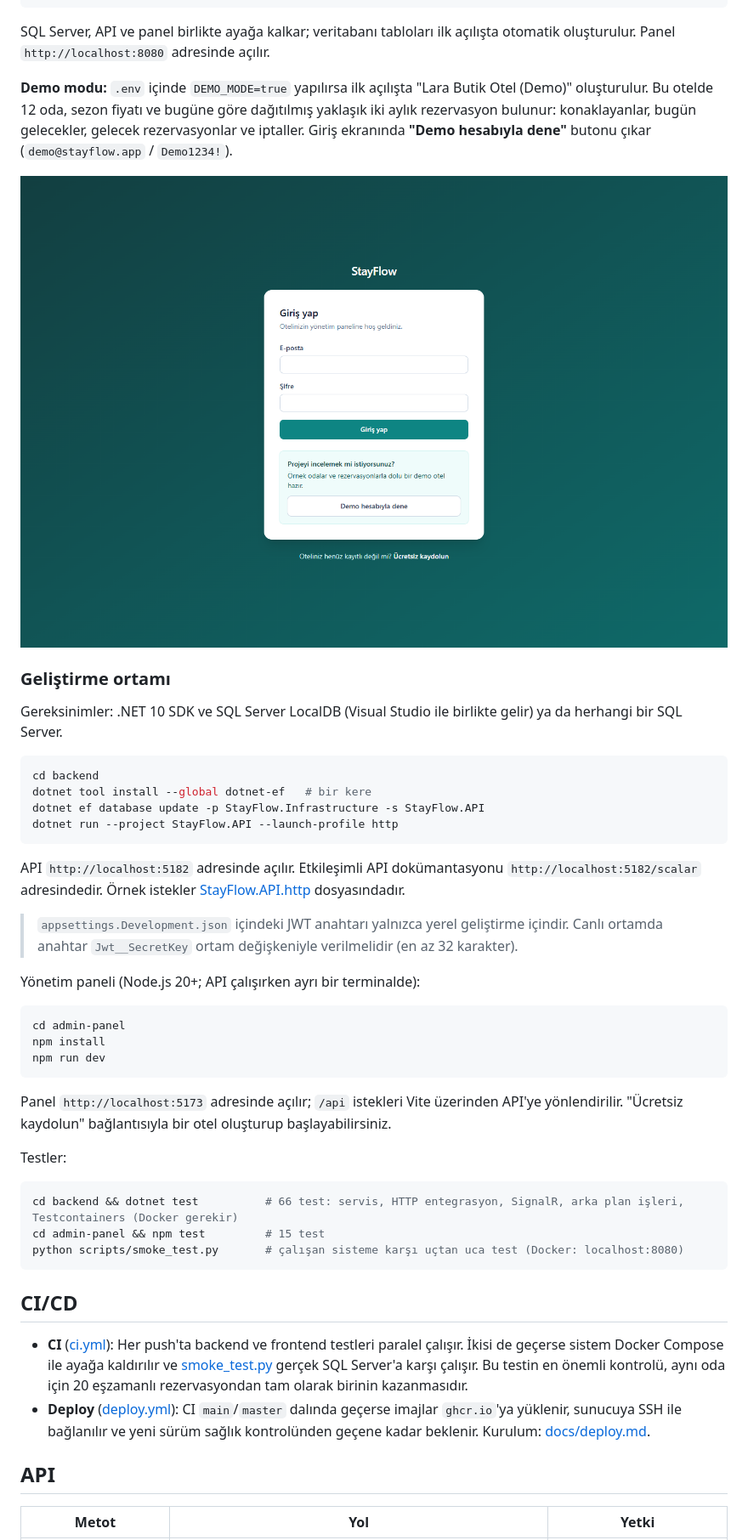
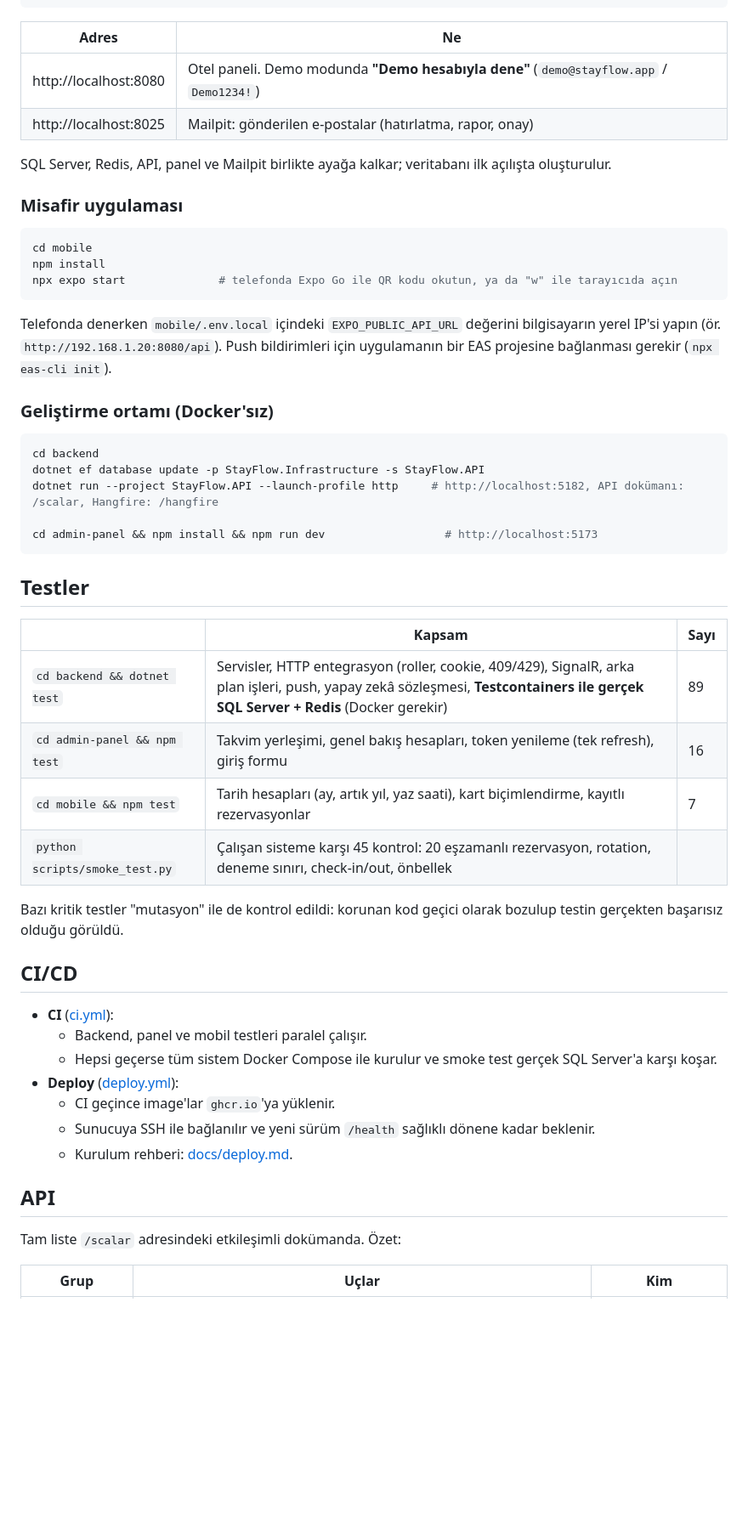
Before and after one commit to hlygns/StayFlow, a Markdown page: README.md, the part around one of its changes. Shown at 85% size. Rendered like a GitHub page; blank space fills up the shorter version.

````diff
--- a/README.md
+++ b/README.md
@@ -86,59 +146,58 @@ cp .env.example .env      # içindeki şifreleri değiştirin
 docker compose up --build
 ```
 
-SQL Server, API ve panel birlikte ayağa kalkar; veritabanı tabloları ilk açılışta otomatik oluşturulur.
-Panel `http://localhost:8080` adresinde açılır.
+| Adres | Ne |
+|---|---|
+| http://localhost:8080 | Otel paneli. Demo modunda **"Demo hesabıyla dene"** (`demo@stayflow.app` / `Demo1234!`) |
+| http://localhost:8025 | Mailpit: gönderilen e-postalar (hatırlatma, rapor, onay) |
 
-**Demo modu:** `.env` içinde `DEMO_MODE=true` yapılırsa ilk açılışta "Lara Butik Otel (Demo)" oluşturulur. Bu otelde
-12 oda, sezon fiyatı ve bugüne göre dağıtılmış yaklaşık iki aylık rezervasyon bulunur: konaklayanlar, bugün gelecekler, gelecek rezervasyonlar ve iptaller.
-Giriş ekranında **"Demo hesabıyla dene"** butonu çıkar (`demo@stayflow.app` / `Demo1234!`).
+SQL Server, Redis, API, panel ve Mailpit birlikte ayağa kalkar; veritabanı ilk açılışta oluşturulur.
 
-![Giriş ekranı](docs/screenshots/login.png)
+### Misafir uygulaması
 
-### Geliştirme ortamı
+```bash
+cd mobile
+npm install
+npx expo start              # telefonda Expo Go ile QR kodu okutun, ya da "w" ile tarayıcıda açın
+```
 
-Gereksinimler: .NET 10 SDK ve SQL Server LocalDB (Visual Studio ile birlikte gelir) ya da herhangi bir SQL Server.
+Telefonda denerken `mobile/.env.local` içindeki `EXPO_PUBLIC_API_URL` değerini bilgisayarın yerel IP'si yapın (ör. `http://192.168.1.20:8080/api`).
+Push bildirimleri için uygulamanın bir EAS projesine bağlanması gerekir (`npx eas-cli init`).
+
+### Geliştirme ortamı (Docker'sız)
 
 ```bash
 cd backend
-dotnet tool install --global dotnet-ef   # bir kere
 dotnet ef database update -p StayFlow.Infrastructure -s StayFlow.API
-dotnet run --project StayFlow.API --launch-profile http
+dotnet run --project StayFlow.API --launch-profile http     # http://localhost:5182, API dokümanı: /scalar, Hangfire: /hangfire
+
+cd admin-panel && npm install && npm run dev                  # http://localhost:5173
 ```
 
-API `http://localhost:5182` adresinde açılır. Etkileşimli API dokümantasyonu `http://localhost:5182/scalar` adresindedir. Örnek istekler [StayFlow.API.http](backend/StayFlow.API/StayFlow.API.http) dosyasındadır.
+## Testler
 
-> `appsettings.Development.json` içindeki JWT anahtarı yalnızca yerel geliştirme içindir.
-> Canlı ortamda anahtar `Jwt__SecretKey` ortam değişkeniyle verilmelidir (en az 32 karakter).
+| | Kapsam | Sayı |
+|---|---|---|
+| `cd backend && dotnet test` | Servisler, HTTP entegrasyon (roller, cookie, 409/429), SignalR, arka plan işleri, push, yapay zekâ sözleşmesi, **Testcontainers ile gerçek SQL Server + Redis** (Docker gerekir) | 89 |
+| `cd admin-panel && npm test` | Takvim yerleşimi, genel bakış hesapları, token yenileme (tek refresh), giriş formu | 16 |
+| `cd mobile && npm test` | Tarih hesapları (ay, artık yıl, yaz saati), kart biçimlendirme, kayıtlı rezervasyonlar | 7 |
+| `python scripts/smoke_test.py` | Çalışan sisteme karşı 45 kontrol: 20 eşzamanlı rezervasyon, rotation, deneme sınırı, check-in/out, önbellek | |
 
-Yönetim paneli (Node.js 20+; API çalışırken ayrı bir terminalde):
-
-```bash
-cd admin-panel
-npm install
-npm run dev
-```
-
-Panel `http://localhost:5173` adresinde açılır; `/api` istekleri Vite üzerinden API'ye yönlendirilir.
-"Ücretsiz kaydolun" bağlantısıyla bir otel oluşturup başlayabilirsiniz.
-
-Testler:
-
-```bash
-cd backend && dotnet test          # 66 test: servis, HTTP entegrasyon, SignalR, arka plan işleri, Testcontainers (Docker gerekir)
-cd admin-panel && npm test         # 15 test
-python scripts/smoke_test.py       # çalışan sisteme karşı uçtan uca test (Docker: localhost:8080)
-```
+Bazı kritik testler "mutasyon" ile de kontrol edildi: korunan kod geçici olarak bozulup testin gerçekten başarısız olduğu görüldü.
 
 ## CI/CD
 
-- **CI** ([ci.yml](.github/workflows/ci.yml)): Her push'ta backend ve frontend testleri paralel çalışır. İkisi de geçerse
-  sistem Docker Compose ile ayağa kaldırılır ve [smoke_test.py](scripts/smoke_test.py) gerçek SQL Server'a karşı
-  çalışır. Bu testin en önemli kontrolü, aynı oda için 20 eşzamanlı rezervasyondan tam olarak birinin kazanmasıdır.
-- **Deploy** ([deploy.yml](.github/workflows/deploy.yml)): CI `main`/`master` dalında geçerse imajlar `ghcr.io`'ya yüklenir,
-  sunucuya SSH ile bağlanılır ve yeni sürüm sağlık kontrolünden geçene kadar beklenir. Kurulum: [docs/deploy.md](docs/deploy.md).
+- **CI** ([ci.yml](.github/workflows/ci.yml)):
+  - Backend, panel ve mobil testleri paralel çalışır.
+  - Hepsi geçerse tüm sistem Docker Compose ile kurulur ve smoke test gerçek SQL Server'a karşı koşar.
+- **Deploy** ([deploy.yml](.github/workflows/deploy.yml)):
+  - CI geçince image'lar `ghcr.io`'ya yüklenir.
+  - Sunucuya SSH ile bağlanılır ve yeni sürüm `/health` sağlıklı dönene kadar beklenir.
+  - Kurulum rehberi: [docs/deploy.md](docs/deploy.md).
 
 ## API
 
-| Metot | Yol | Yetki |
+Tam liste `/scalar` adresindeki etkileşimli dokümanda. Özet:
+
+| Grup | Uçlar | Kim |
 |---|---|---|
````
Also changed, not shown: other parts of README.md (+143 -84 lines), docs/demo-video.md (added, +36 -0 lines), docs/screenshots/mobile-confirmed.png (added), docs/screenshots/mobile-explore.png (added), docs/screenshots/mobile-hotel.png (added), docs/screenshots/mobile-payment.png (added).
